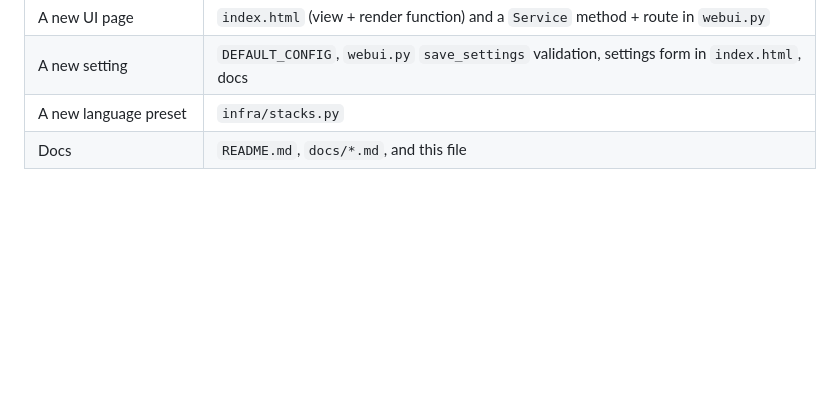
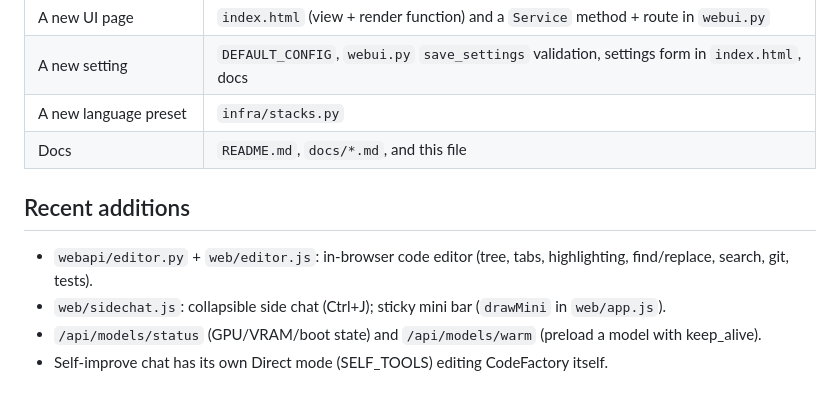
Before and after one commit to LeonBelford/slop, a Markdown page: PROJECT_MAP.md, the part around the change. GitHub-like rendering; blank space fills up the shorter version.

Commit message:
Update PROJECT_MAP

```diff
--- a/PROJECT_MAP.md
+++ b/PROJECT_MAP.md
@@ -206,3 +206,9 @@ selftest self-improve e2e-setup`.
 | A new setting | `DEFAULT_CONFIG`, `webui.py` `save_settings` validation, settings form in `index.html`, docs |
 | A new language preset | `infra/stacks.py` |
 | Docs | `README.md`, `docs/*.md`, and this file |
+
+## Recent additions
+- `webapi/editor.py` + `web/editor.js`: in-browser code editor (tree, tabs, highlighting, find/replace, search, git, tests).
+- `web/sidechat.js`: collapsible side chat (Ctrl+J); sticky mini bar (`drawMini` in `web/app.js`).
+- `/api/models/status` (GPU/VRAM/boot state) and `/api/models/warm` (preload a model with keep_alive).
+- Self-improve chat has its own Direct mode (SELF_TOOLS) editing CodeFactory itself.
```
